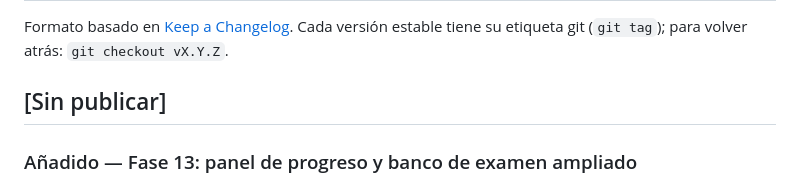
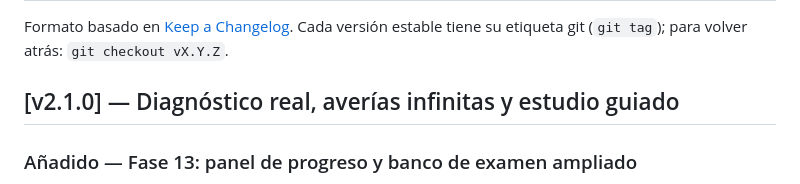
Before and after one commit to ArianSERASAN/simulador_instalaciones_rebt, a Markdown page: CHANGELOG.md, the part around the change. Rendered like a GitHub page.

Commit message:
Mark v2.1.0 release in the changelog
Co-Authored-By: Claude Fable 5 <noreply@anthropic.com>
Claude-Session: https://claude.ai/code/session_01Jv5M4yVUMxVYZXb7akKRXN

```diff
--- a/CHANGELOG.md
+++ b/CHANGELOG.md
@@ -4,7 +4,7 @@ Formato basado en [Keep a Changelog](https://keepachangelog.com/es/).
 Cada versión estable tiene su etiqueta git (`git tag`); para volver atrás:
 `git checkout vX.Y.Z`.
 
-## [Sin publicar]
+## [v2.1.0] — Diagnóstico real, averías infinitas y estudio guiado
 
 ### Añadido — Fase 13: panel de progreso y banco de examen ampliado
 - **«Tu progreso»** en el menú: retos, averías fijas, averías generadas por
```
